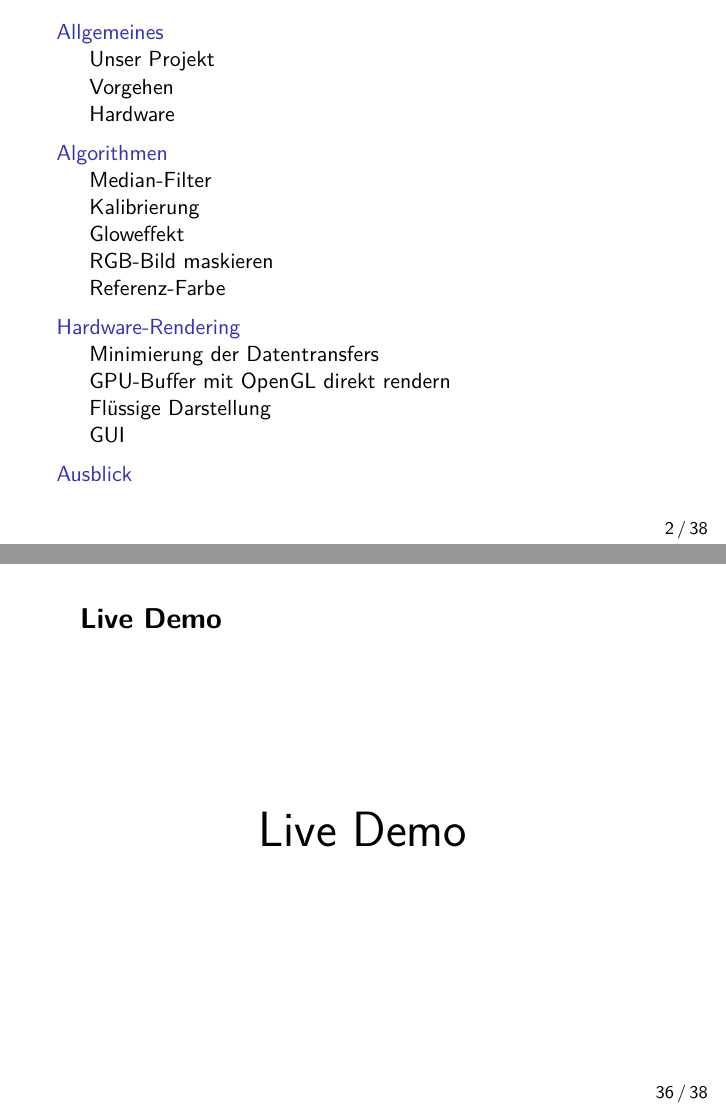
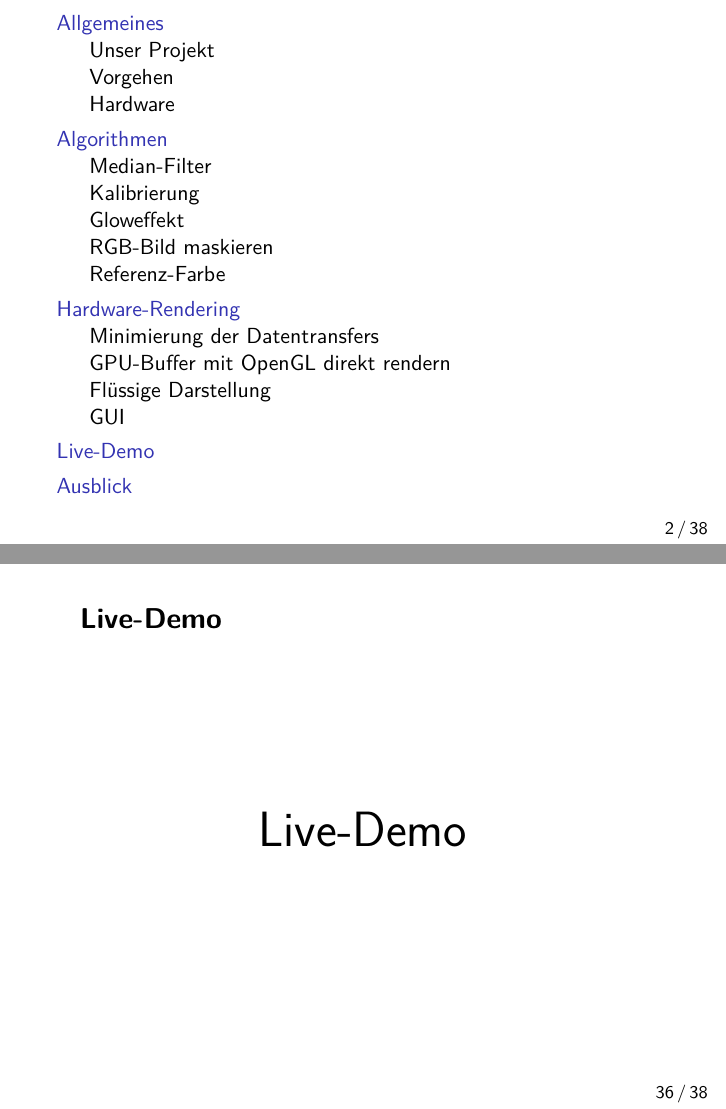
Before and after one commit to stapelberg/kinectboard, LaTeX slides (Vortrag/PRVortrag.tex): pages 2 and 36 of 38, joined at a grey line. Compiled offline with XeLaTeX; a missing font is replaced by an installed copy or a similar font.

Commit message:
Live-demo-Folie in die Agenda

```diff
--- a/Vortrag/PRVortrag.tex
+++ b/Vortrag/PRVortrag.tex
@@ -611,9 +611,10 @@ glTexSubImage2D(GL_TEXTURE_2D, 0, 0, 0, 640, 480, GL_RGBA, GL_UNSIGNED_BYTE, NUL
 \includegraphics[width=\textwidth]{gui.png}
 \end{frame}
 
-\begin{frame}{Live Demo}
+\section{Live-Demo}
+\begin{frame}{Live-Demo}
 \Huge
-\centerline{Live Demo}
+\centerline{Live-Demo}
 \end{frame}
 
 \section{Ausblick}
```
Also changed, not shown: PRVortrag.pdf.
